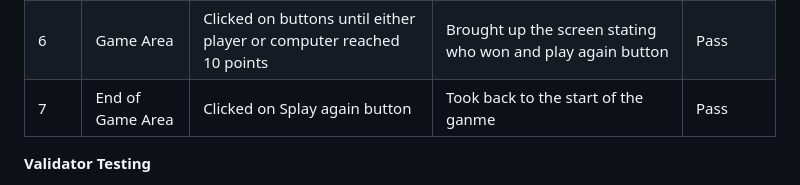
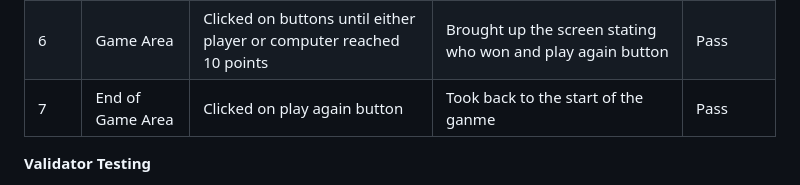
Before and after one commit to JohnStuartPhil/project-2-rpsls, a Markdown page: README.md, the part around the change. Rendered like a GitHub page.

Commit message:
correct testing table

```diff
--- a/README.md
+++ b/README.md
@@ -64,7 +64,7 @@ The rules of Rock, Paper, Scissors, Lizard, Spock expand on the rules of Rock, P
 | 4  | Game Area   | Clicked on Lizard   | Brought up Lizard image and Computer brought up a random image   | Pass  |
 | 5 | Game Area  | Clicked on Spock   | Brought up Spock image and Computer brought up a random image   | Pass  |
 | 6 |  Game Area  | Clicked on buttons until either player or computer reached 10 points   | Brought up the screen stating who won and play again button  |  Pass |
-|  7 | End of Game Area   | Clicked on Splay again button   | Took back to the start of the ganme   |  Pass |
+|  7 | End of Game Area   | Clicked on play again button   | Took back to the start of the ganme   |  Pass |
 
 
 **Validator Testing**
```
